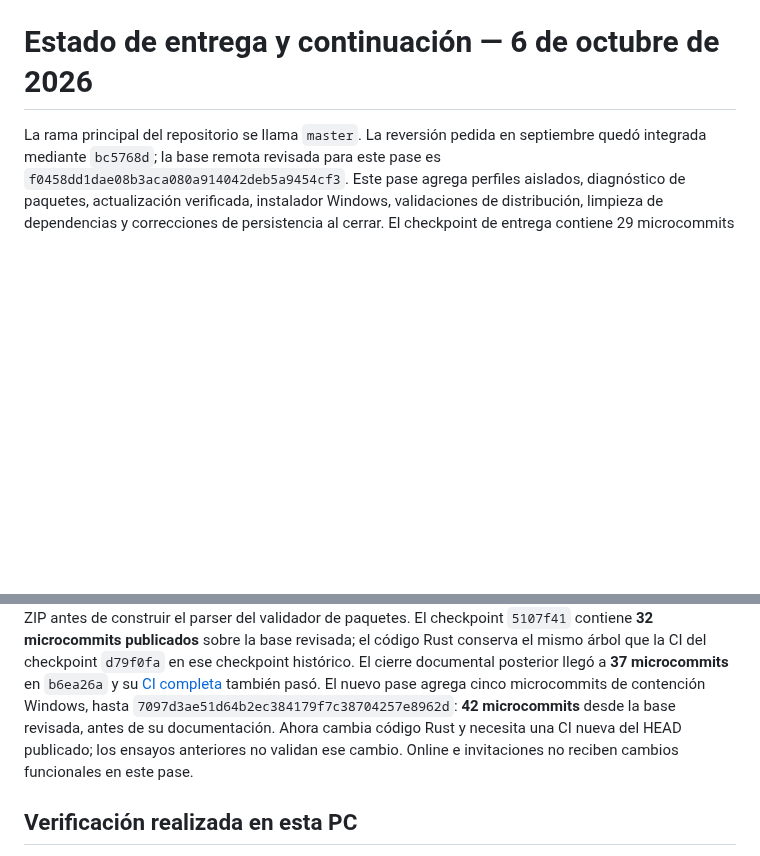
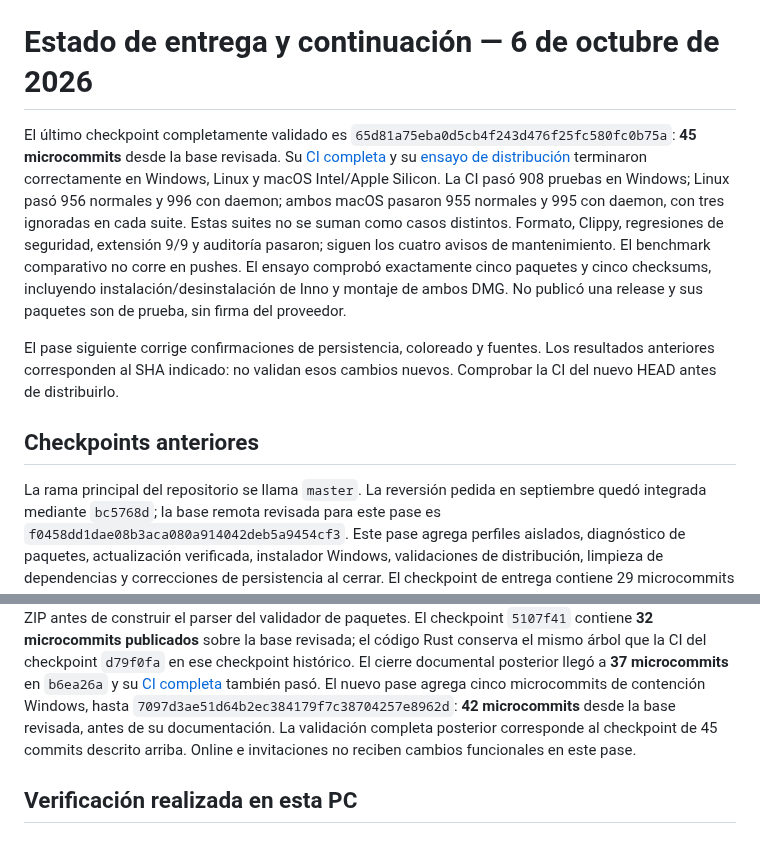
Before and after one commit to MauroProto/terminal-canvas, a Markdown page: docs/DELIVERY-CONTINUATION.md, 2 parts joined by grey strips. Rendered like a GitHub page; blank space fills up the shorter version.

Commit message:
docs(delivery): record the verified Windows containment checkpoint

```diff
--- a/docs/DELIVERY-CONTINUATION.md
+++ b/docs/DELIVERY-CONTINUATION.md
@@ -1,4 +1,24 @@
 # Estado de entrega y continuación — 6 de octubre de 2026
+
+El último checkpoint completamente validado es
+`65d81a75eba0d5cb4f243d476f25fc580fc0b75a`: **45 microcommits** desde la base
+revisada. Su [CI completa](https://github.com/MauroProto/terminal-canvas/actions/runs/37558769570)
+y su [ensayo de distribución](https://github.com/MauroProto/terminal-canvas/actions/runs/37558823335)
+terminaron correctamente en Windows, Linux y macOS Intel/Apple Silicon.
+La CI pasó 908 pruebas en Windows; Linux pasó 956 normales y 996 con daemon;
+ambos macOS pasaron 955 normales y 995 con daemon, con tres ignoradas en cada
+suite. Estas suites no se suman como casos distintos. Formato, Clippy,
+regresiones de seguridad, extensión 9/9 y auditoría pasaron; siguen los cuatro
+avisos de mantenimiento. El benchmark comparativo no corre en pushes.
+El ensayo comprobó exactamente cinco paquetes y cinco checksums, incluyendo
+instalación/desinstalación de Inno y montaje de ambos DMG. No publicó una
+release y sus paquetes son de prueba, sin firma del proveedor.
+
+El pase siguiente corrige confirmaciones de persistencia, coloreado y fuentes.
+Los resultados anteriores corresponden al SHA indicado: no validan esos
+cambios nuevos. Comprobar la CI del nuevo HEAD antes de distribuirlo.
+
+## Checkpoints anteriores
 
 La rama principal del repositorio se llama `master`. La reversión pedida en
 septiembre quedó integrada mediante `bc5768d`; la base remota revisada para
@@ -20,8 +40,8 @@ El cierre documental posterior llegó a **37 microcommits** en `b6ea26a` y su
 [CI completa](https://github.com/MauroProto/terminal-canvas/actions/runs/37553410152)
 también pasó. El nuevo pase agrega cinco microcommits de contención Windows,
 hasta `7097d3ae51d64b2ec384179f7c38704257e8962d`: **42 microcommits** desde la
-base revisada, antes de su documentación. Ahora cambia código Rust y necesita
-una CI nueva del HEAD publicado; los ensayos anteriores no validan ese cambio.
+base revisada, antes de su documentación. La validación completa posterior
+corresponde al checkpoint de 45 commits descrito arriba.
 Online e invitaciones no reciben cambios funcionales en este pase.
 
 ## Verificación realizada en esta PC
```
